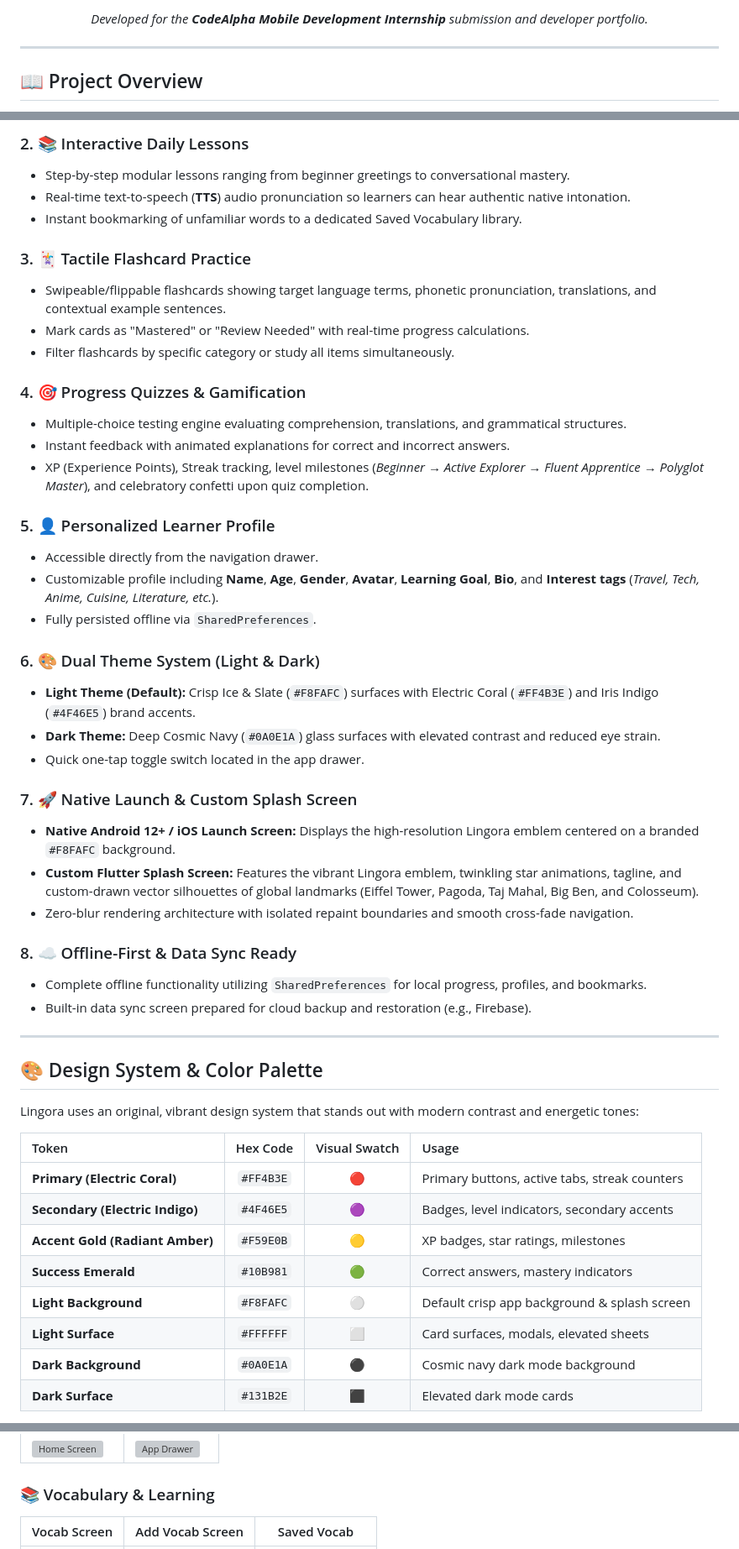
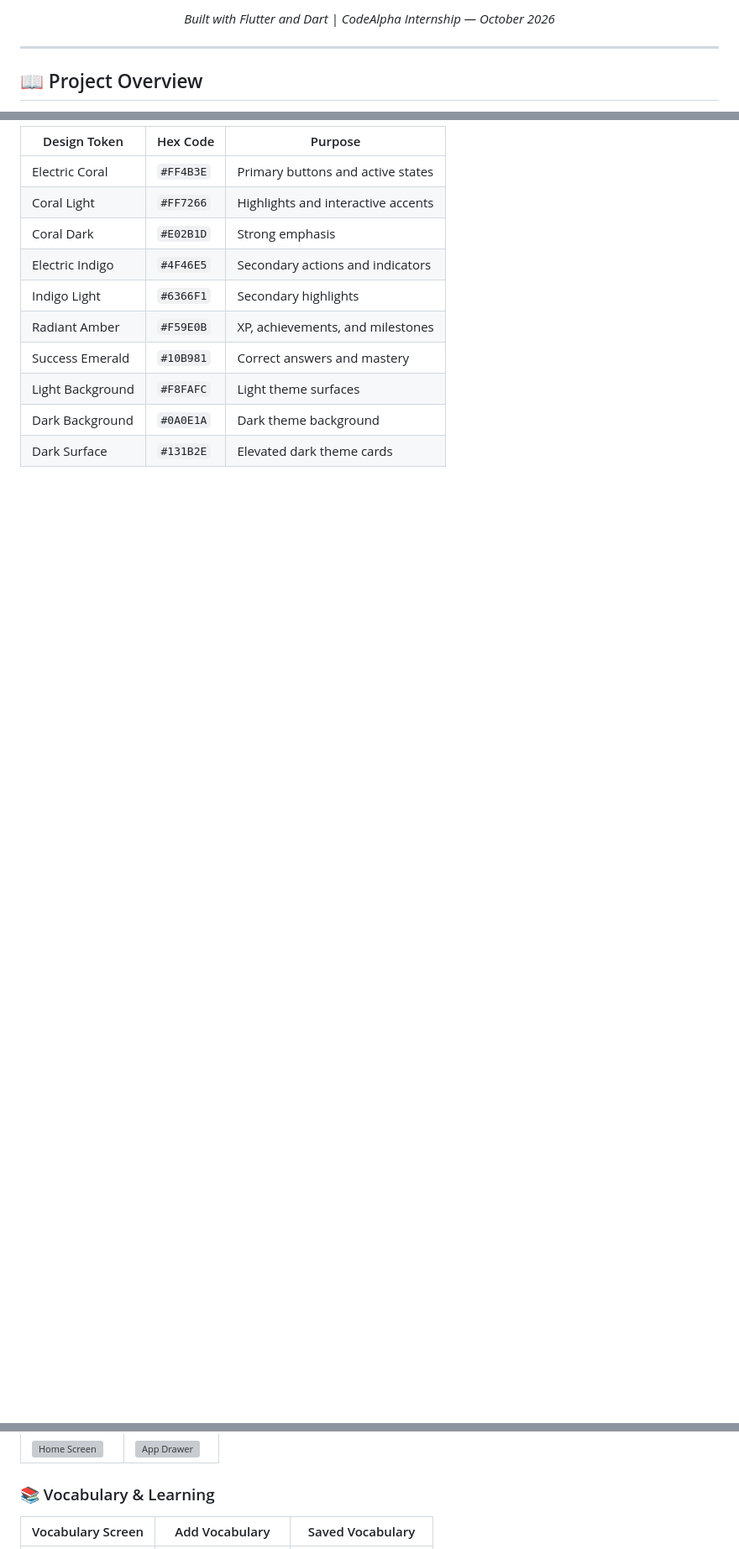
Before and after one commit to Misbah-Amjad/CodeAlpha_Lingora, a Markdown page: README.md, 3 parts joined by grey strips. Shown at 84% size. Rendered like a GitHub page; blank space fills up the shorter version; grey boxes are pictures that could not be loaded.

```diff
--- a/README.md
+++ b/README.md
@@ -11,5 +15,7 @@
 
-*Developed for the **CodeAlpha Mobile Development Internship** submission and developer portfolio.*
+*Built with Flutter and Dart | CodeAlpha Internship — October 2026*
+
+</div>
 
 ---
 
@@ -32,52 +92,14 @@ Designed with a distinct, refreshing visual identity, Lingora features a custom
 
-### 2. 📚 Interactive Daily Lessons
-- Step-by-step modular lessons ranging from beginner greetings to conversational mastery.
-- Real-time text-to-speech (**TTS**) audio pronunciation so learners can hear authentic native intonation.
-- Instant bookmarking of unfamiliar words to a dedicated Saved Vocabulary library.
+| Design Token | Hex Code | Purpose |
+|---|---|---|
+| Electric Coral | `#FF4B3E` | Primary buttons and active states |
+| Coral Light | `#FF7266` | Highlights and interactive accents |
+| Coral Dark | `#E02B1D` | Strong emphasis |
+| Electric Indigo | `#4F46E5` | Secondary actions and indicators |
+| Indigo Light | `#6366F1` | Secondary highlights |
+| Radiant Amber | `#F59E0B` | XP, achievements, and milestones |
+| Success Emerald | `#10B981` | Correct answers and mastery |
+| Light Background | `#F8FAFC` | Light theme surfaces |
+| Dark Background | `#0A0E1A` | Dark theme background |
+| Dark Surface | `#131B2E` | Elevated dark theme cards |
 
-### 3. 🃏 Tactile Flashcard Practice
-- Swipeable/flippable flashcards showing target language terms, phonetic pronunciation, translations, and contextual example sentences.
-- Mark cards as "Mastered" or "Review Needed" with real-time progress calculations.
-- Filter flashcards by specific category or study all items simultaneously.
-
-### 4. 🎯 Progress Quizzes & Gamification
-- Multiple-choice testing engine evaluating comprehension, translations, and grammatical structures.
-- Instant feedback with animated explanations for correct and incorrect answers.
-- XP (Experience Points), Streak tracking, level milestones (*Beginner → Active Explorer → Fluent Apprentice → Polyglot Master*), and celebratory confetti upon quiz completion.
-
-### 5. 👤 Personalized Learner Profile
-- Accessible directly from the navigation drawer.
-- Customizable profile including **Name**, **Age**, **Gender**, **Avatar**, **Learning Goal**, **Bio**, and **Interest tags** (*Travel, Tech, Anime, Cuisine, Literature, etc.*).
-- Fully persisted offline via `SharedPreferences`.
-
-### 6. 🎨 Dual Theme System (Light & Dark)
-- **Light Theme (Default):** Crisp Ice & Slate (`#F8FAFC`) surfaces with Electric Coral (`#FF4B3E`) and Iris Indigo (`#4F46E5`) brand accents.
-- **Dark Theme:** Deep Cosmic Navy (`#0A0E1A`) glass surfaces with elevated contrast and reduced eye strain.
-- Quick one-tap toggle switch located in the app drawer.
-
-### 7. 🚀 Native Launch & Custom Splash Screen
-- **Native Android 12+ / iOS Launch Screen:** Displays the high-resolution Lingora emblem centered on a branded `#F8FAFC` background.
-- **Custom Flutter Splash Screen:** Features the vibrant Lingora emblem, twinkling star animations, tagline, and custom-drawn vector silhouettes of global landmarks (Eiffel Tower, Pagoda, Taj Mahal, Big Ben, and Colosseum).
-- Zero-blur rendering architecture with isolated repaint boundaries and smooth cross-fade navigation.
-
-### 8. ☁️ Offline-First & Data Sync Ready
-- Complete offline functionality utilizing `SharedPreferences` for local progress, profiles, and bookmarks.
-- Built-in data sync screen prepared for cloud backup and restoration (e.g., Firebase).
-
----
-
-## 🎨 Design System & Color Palette
-
-Lingora uses an original, vibrant design system that stands out with modern contrast and energetic tones:
-
-| Token | Hex Code | Visual Swatch | Usage |
-|:---|:---:|:---:|:---|
-| **Primary (Electric Coral)** | `#FF4B3E` | 🔴 | Primary buttons, active tabs, streak counters |
-| **Secondary (Electric Indigo)** | `#4F46E5` | 🟣 | Badges, level indicators, secondary accents |
-| **Accent Gold (Radiant Amber)** | `#F59E0B` | 🟡 | XP badges, star ratings, milestones |
-| **Success Emerald** | `#10B981` | 🟢 | Correct answers, mastery indicators |
-| **Light Background** | `#F8FAFC` | ⚪ | Default crisp app background & splash screen |
-| **Light Surface** | `#FFFFFF` | ⬜ | Card surfaces, modals, elevated sheets |
-| **Dark Background** | `#0A0E1A` | ⚫ | Cosmic navy dark mode background |
-| **Dark Surface** | `#131B2E` | ⬛ | Elevated dark mode cards |
-
@@ -160,5 +125,5 @@ Take a look at **Lingora**, a modern Flutter language-learning app designed to m
 
 ### 📚 Vocabulary & Learning
 
-| Vocab Screen | Add Vocab Screen | Saved Vocab |
+| Vocabulary Screen | Add Vocabulary | Saved Vocabulary |
 |---|---|---|
```
Also changed, not shown: other parts of README.md (+221 -120 lines).
